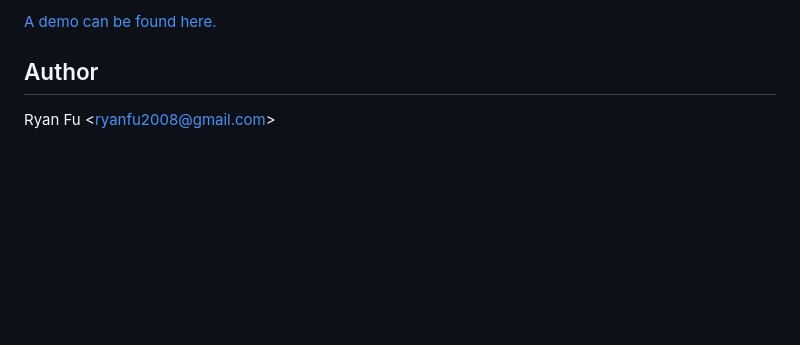
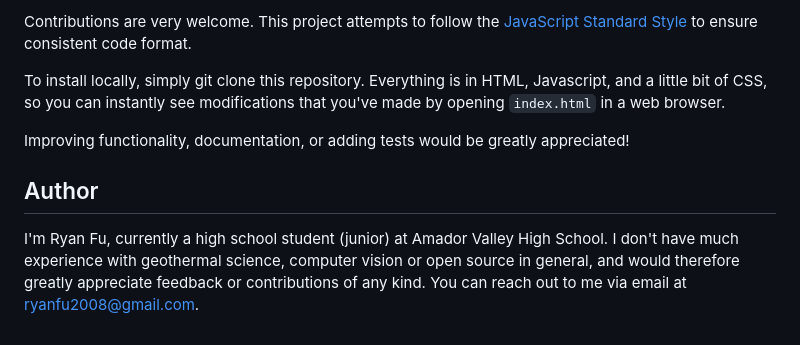
Before and after one commit to RyanFu008/digitize-heatmap, a Markdown page: README.md, the part around the change printed below. Drawn GitHub-style; blank space fills up the shorter version.

```diff
--- a/README.md
+++ b/README.md
@@ -21,6 +43,10 @@ row 3 pixel 1 value, row 3 pixel 2 value, row 3 pixel 3 value, ...
 
-[A demo can be found here.](http://ryanfu.me/rasterize-heatmap/demo-video.mp4)
+Contributions are very welcome. This project attempts to follow the [JavaScript Standard Style](https://github.com/standard/standard) to ensure consistent code format.
+
+To install locally, simply git clone this repository. Everything is in HTML, Javascript, and a little bit of CSS, so you can instantly see modifications that you've made by opening `index.html` in a web browser.
+
+Improving functionality, documentation, or adding tests would be greatly appreciated!
 
 ## Author
 
-Ryan Fu \<ryanfu2008@gmail.com\>
+I'm Ryan Fu, currently a high school student (junior) at Amador Valley High School. I don't have much experience with geothermal science, computer vision or open source in general, and would therefore greatly appreciate feedback or contributions of any kind. You can reach out to me via email at <ryanfu2008@gmail.com>.
```
Also changed, not shown: other parts of README.md (+34 -12 lines), assets/demo.png (added), 8 other files.
